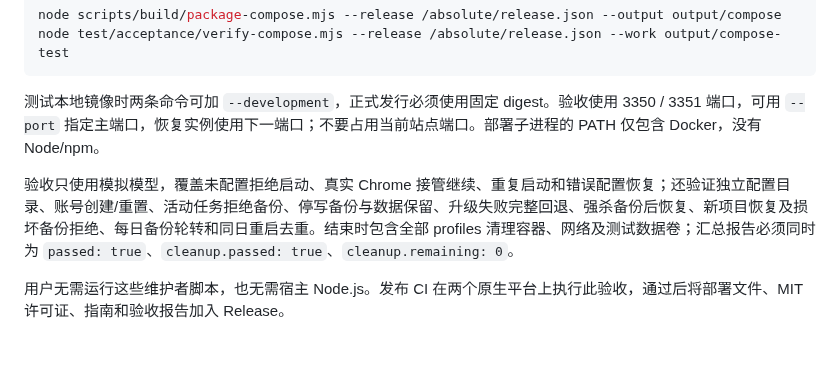
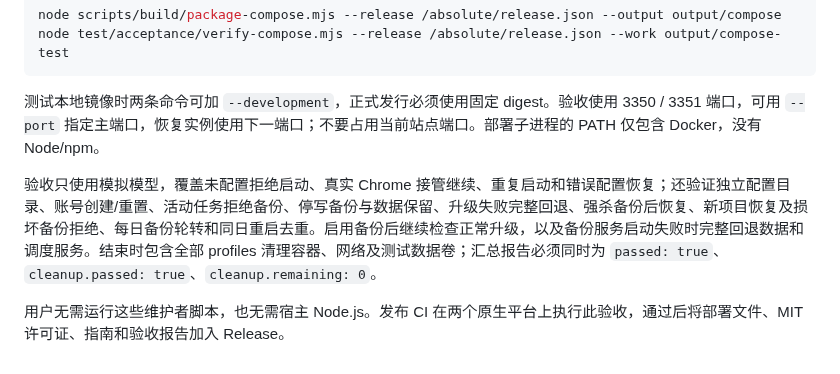
Before and after one commit to infrasika/agentic-browser, a Markdown page: docs/DEVELOPMENT.md, the part around the change. Drawn GitHub-style.

```diff
--- a/docs/DEVELOPMENT.md
+++ b/docs/DEVELOPMENT.md
@@ -128,6 +128,6 @@ node test/acceptance/verify-compose.mjs --release /absolute/release.json --work
 
 测试本地镜像时两条命令可加 `--development`，正式发行必须使用固定 digest。验收使用 3350 / 3351 端口，可用 `--port` 指定主端口，恢复实例使用下一端口；不要占用当前站点端口。部署子进程的 PATH 仅包含 Docker，没有 Node/npm。
 
-验收只使用模拟模型，覆盖未配置拒绝启动、真实 Chrome 接管继续、重复启动和错误配置恢复；还验证独立配置目录、账号创建/重置、活动任务拒绝备份、停写备份与数据保留、升级失败完整回退、强杀备份后恢复、新项目恢复及损坏备份拒绝、每日备份轮转和同日重启去重。结束时包含全部 profiles 清理容器、网络及测试数据卷；汇总报告必须同时为 `passed: true`、`cleanup.passed: true`、`cleanup.remaining: 0`。
+验收只使用模拟模型，覆盖未配置拒绝启动、真实 Chrome 接管继续、重复启动和错误配置恢复；还验证独立配置目录、账号创建/重置、活动任务拒绝备份、停写备份与数据保留、升级失败完整回退、强杀备份后恢复、新项目恢复及损坏备份拒绝、每日备份轮转和同日重启去重。启用备份后继续检查正常升级，以及备份服务启动失败时完整回退数据和调度服务。结束时包含全部 profiles 清理容器、网络及测试数据卷；汇总报告必须同时为 `passed: true`、`cleanup.passed: true`、`cleanup.remaining: 0`。
 
 用户无需运行这些维护者脚本，也无需宿主 Node.js。发布 CI 在两个原生平台上执行此验收，通过后将部署文件、MIT 许可证、指南和验收报告加入 Release。
```
Also changed, not shown: docs/STATUS.md (+7 -3 lines).
